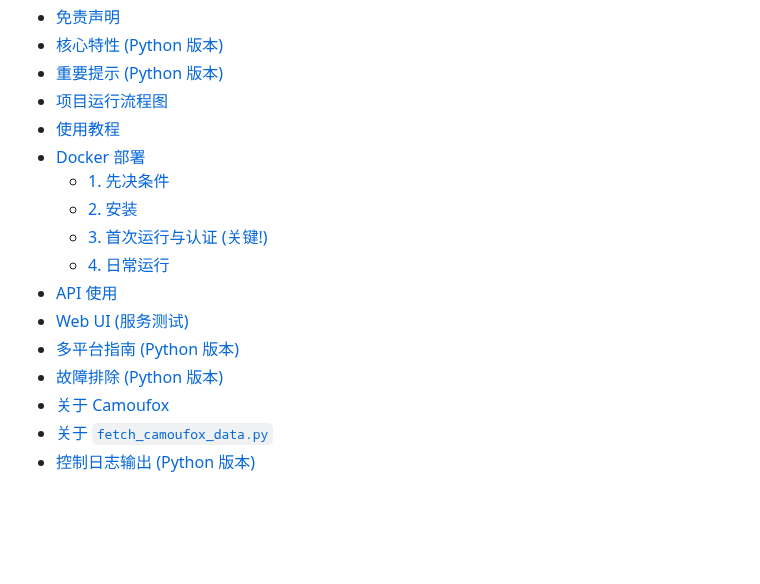
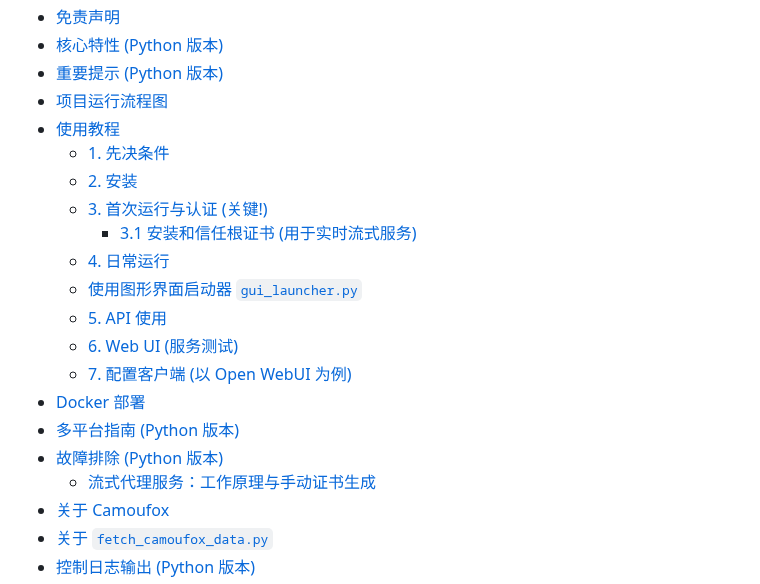
Before and after one commit to yattin/AIstudioProxyAPI, a Markdown page: README.md, the part around the change. GitHub-like rendering; blank space fills up the shorter version.

Commit message:
更新 README.md 文件，调整目录结构，新增根证书安装说明，优化用户指南的可读性。

```diff
--- a/README.md
+++ b/README.md
@@ -46,15 +46,19 @@ This project is generously sponsored by ZMTO. Visit their website: [https://zmto
 *   [重要提示 (Python 版本)](#重要提示-python-版本)
 *   [项目运行流程图](#项目运行流程图)
 *   [使用教程](#使用教程)
-*   [Docker 部署](#docker-部署)
     *   [1. 先决条件](#1-先决条件)
     *   [2. 安装](#2-安装)
     *   [3. 首次运行与认证 (关键!)](#3-首次运行与认证-关键)
+        *   [3.1 安装和信任根证书 (用于实时流式服务)](#31-安装和信任根证书-用于实时流式服务)
     *   [4. 日常运行](#4-日常运行)
-*   [API 使用](#api-使用)
-*   [Web UI (服务测试)](#web-ui-服务测试)
+    *   [使用图形界面启动器 `gui_launcher.py`](#使用图形界面启动器-gui_launcherpy)
+    *   [5. API 使用](#5-api-使用)
+    *   [6. Web UI (服务测试)](#6-web-ui-服务测试)
+    *   [7. 配置客户端 (以 Open WebUI 为例)](#7-配置客户端-以-open-webui-为例)
+*   [Docker 部署](#docker-部署)
 *   [多平台指南 (Python 版本)](#多平台指南-python-版本)
 *   [故障排除 (Python 版本)](#故障排除-python-版本)
+    *   [流式代理服务：工作原理与手动证书生成](#流式代理服务工作原理与手动证书生成)
 *   [关于 Camoufox](#关于-camoufox)
 *   [关于 `fetch_camoufox_data.py`](#关于-fetch_camoufox_datapy)
 *   [控制日志输出 (Python 版本)](#控制日志输出-python-版本)
```
